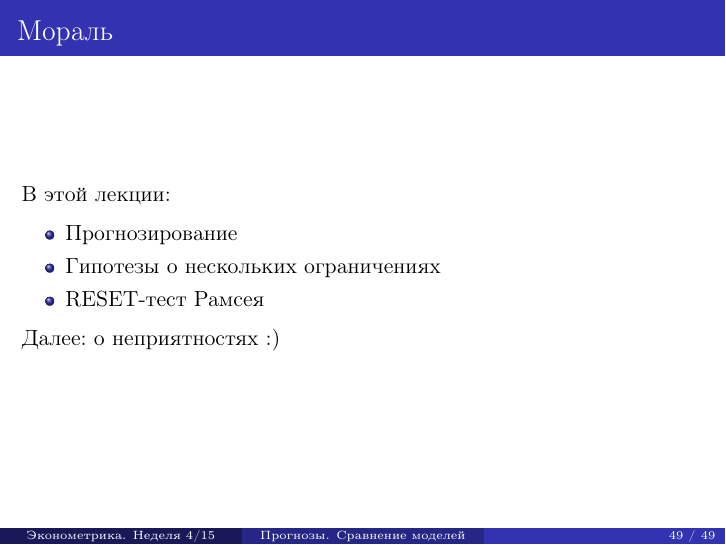
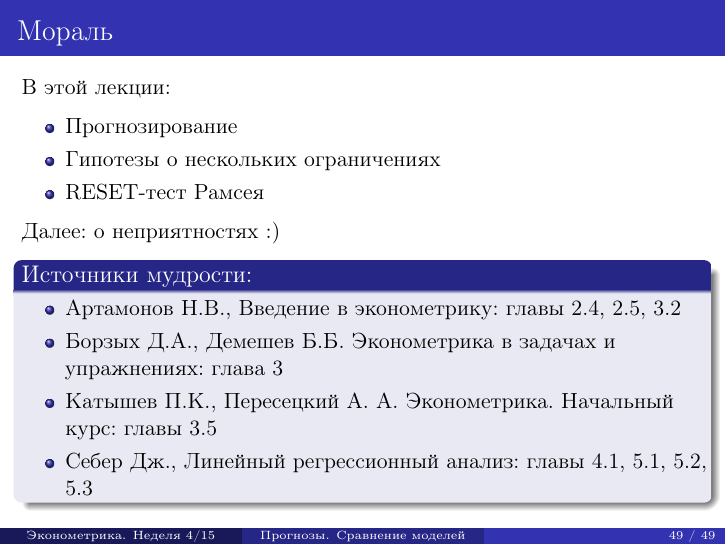
Before and after one commit to bdemeshev/openedu_metrics, an R Markdown document (week_04/week_04_model_comparison.Rmd): page 49 of 49. The pictures show the output file week_04/week_04_model_comparison.pdf that the author committed with the source.

Commit message:
week 04 and 06 sources of wisdom

```diff
--- a/week_04/week_04_model_comparison.Rmd
+++ b/week_04/week_04_model_comparison.Rmd
@@ -537,3 +537,13 @@ $H_a:$ Есть неизвестные нам пропущенные регре
 * RESET-тест Рамсея
 
 Далее: о неприятностях :)
+
+## Источники мудрости:
+
+* Артамонов Н.В., Введение в эконометрику: главы 2.4, 2.5, 3.2
+
+* Борзых Д.А., Демешев Б.Б. Эконометрика в задачах и упражнениях: глава 3
+
+* Катышев П.К., Пересецкий А. А. Эконометрика. Начальный курс: главы 3.5
+
+* Себер Дж., Линейный регрессионный анализ: главы 4.1, 5.1, 5.2, 5.3
```
Also changed, not shown: week_06/week_06_collinearity.Rmd (+9 -0 lines), week_04/week_04_model_comparison.pdf, week_06/IK_PCA_tutorial_ACM_DC_2014.pdf (added), week_06/week_06_collinearity.pdf, 1 other file.
